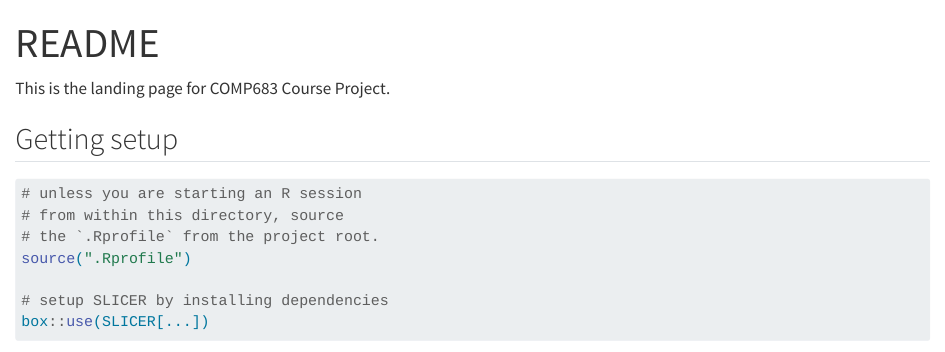
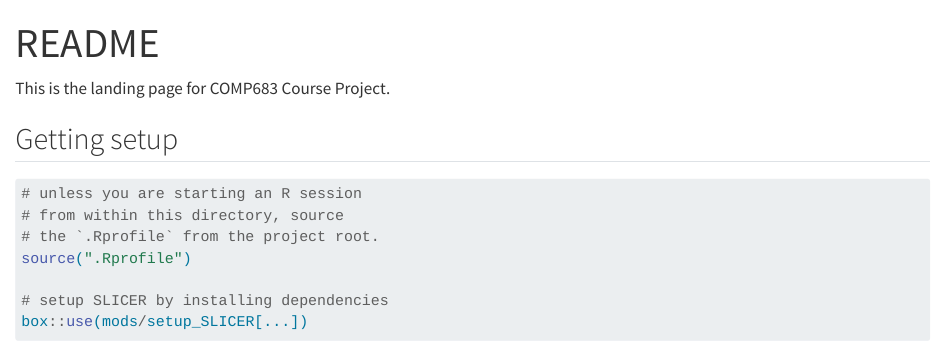
Before and after one commit to jtlandis/Comp683-Proj, a Quarto document (README.qmd): the page in a window 1100 px wide, from its top. Rendered offline with R 4.5, knitr and Pandoc in place of Quarto, with nearby package versions; drawn as R Markdown's standard HTML page in place of the format the file asks for.

Commit message:
had improper module call

````diff
--- a/README.qmd
+++ b/README.qmd
@@ -18,7 +18,7 @@ This is the landing page for COMP683 Course Project.
 source(".Rprofile")
 
 # setup SLICER by installing dependencies
-box::use(SLICER[...])
+box::use(mods/setup_SLICER[...])
 ```
 
 # Project Proposal
````
